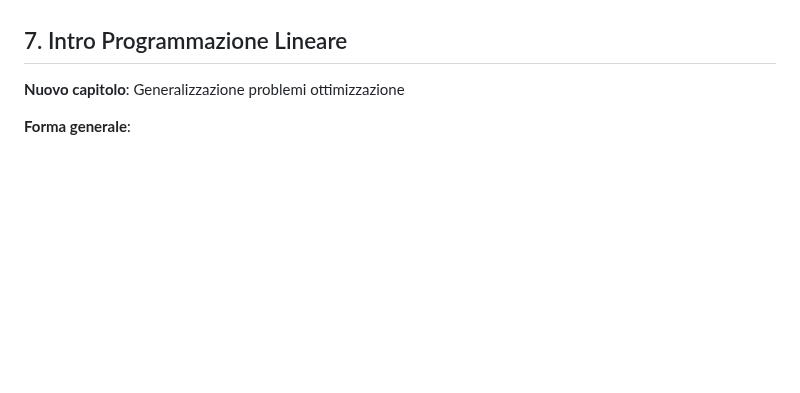
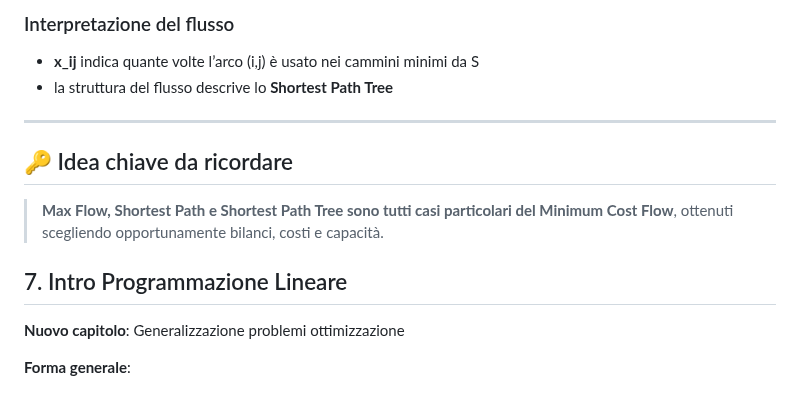
Before and after one commit to Ajroldi/UNI, a Markdown page: 1-FOR/Lez14-28ott.md, the part around one of its changes. Drawn GitHub-style; blank space fills up the shorter version.

```diff
--- a/1-FOR/Lez14-28ott.md
+++ b/1-FOR/Lez14-28ott.md
@@ -214,3 +247,13 @@ b_i = +1 ∀i≠S (arriva 1 unità)
+### Interpretazione del flusso
+- **x_ij** indica quante volte l’arco (i,j) è usato nei cammini minimi da S
+- la struttura del flusso descrive lo **Shortest Path Tree**
+
+---
+
+## 🔑 Idea chiave da ricordare
+
+> **Max Flow, Shortest Path e Shortest Path Tree sono tutti casi particolari del Minimum Cost Flow**, ottenuti scegliendo opportunamente bilanci, costi e capacità.
+
 
 ## 7. Intro Programmazione Lineare
 
```
Also changed, not shown: other parts of 1-FOR/Lez14-28ott.md (+56 -23 lines).
